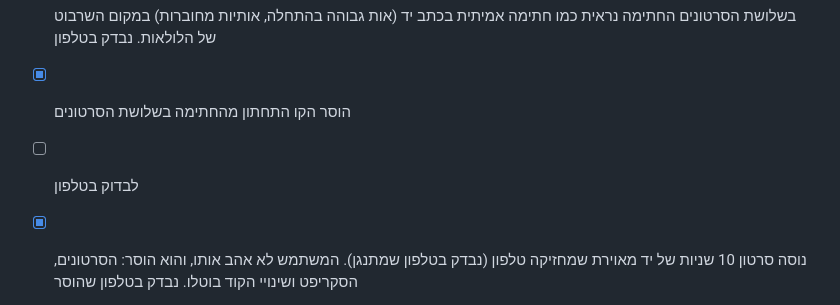
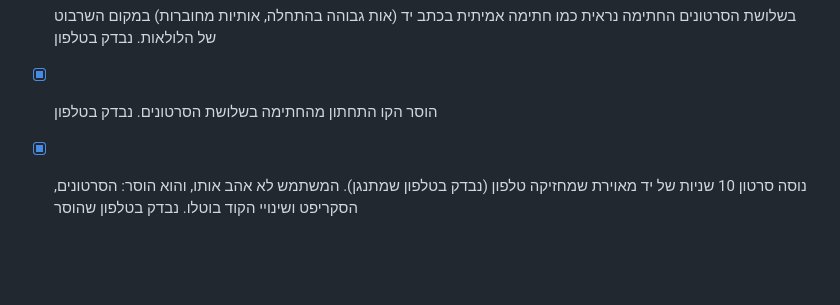
Before and after one commit to ronmailx-boop/easypen, a Markdown page: PROJECT_STATE.md, the part around the change. Rendered like a GitHub page; blank space fills up the shorter version.

Commit message:
docs: signature underline removal checked on a phone (#87)
Claude-Session: https://claude.ai/code/session_01D3Nf4P9uWBUi6s7tATT8Ko

Co-authored-by: Claude <noreply@anthropic.com>

```diff
--- a/PROJECT_STATE.md
+++ b/PROJECT_STATE.md
@@ -106,8 +106,7 @@ MVP ראשוני הושלם. חבילת בדיקות e2e נוספה ל-`tests/`
 - [x] הכתובת הוסרה מכרטיס הסיום בשלושת הסרטונים (הדומיין עשוי להשתנות). נבדק בטלפון
 - [x] בסרטון העברי שם השוכר ממורכז על הקו (כמו באנגלית וברוסית). נבדק בטלפון
 - [x] בשלושת הסרטונים החתימה נראית כמו חתימה אמיתית בכתב יד (אות גבוהה בהתחלה, אותיות מחוברות) במקום השרבוט של הלולאות. נבדק בטלפון
-- [x] הוסר הקו התחתון מהחתימה בשלושת הסרטונים
-- [ ] לבדוק בטלפון
+- [x] הוסר הקו התחתון מהחתימה בשלושת הסרטונים. נבדק בטלפון
 - [x] נוסה סרטון 10 שניות של יד מאוירת שמחזיקה טלפון (נבדק בטלפון שמתנגן). המשתמש לא אהב אותו, והוא הוסר: הסרטונים, הסקריפט ושינויי הקוד בוטלו. נבדק בטלפון שהוסר
 - [x] שיתוף מ-`?lang=ru` מציג בוואטסאפ תיאור ברוסית. נבדק בטלפון
 - [x] המסמכים המשפטיים ברוסית: `docs/legal/ru/` (4 מסמכים), נשמרים גם לאופליין. הצהרת הנגישות (עברית/אנגלית) מזכירה עכשיו רוסית. גרסה 48
```
